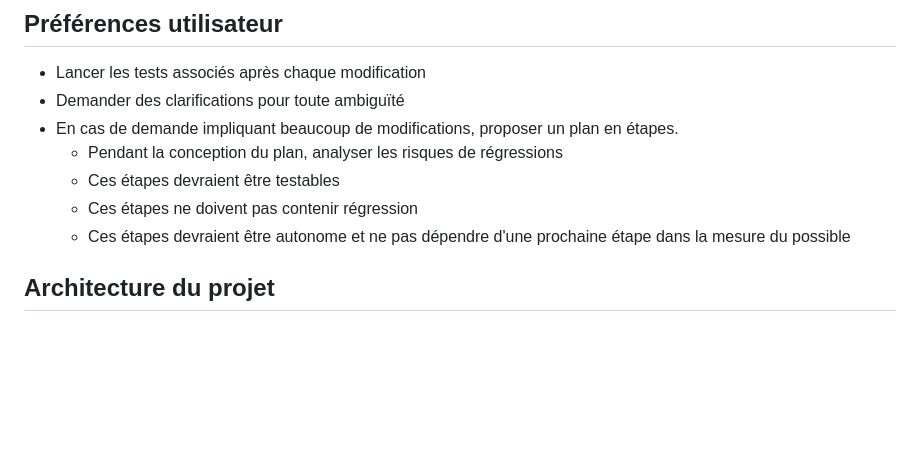
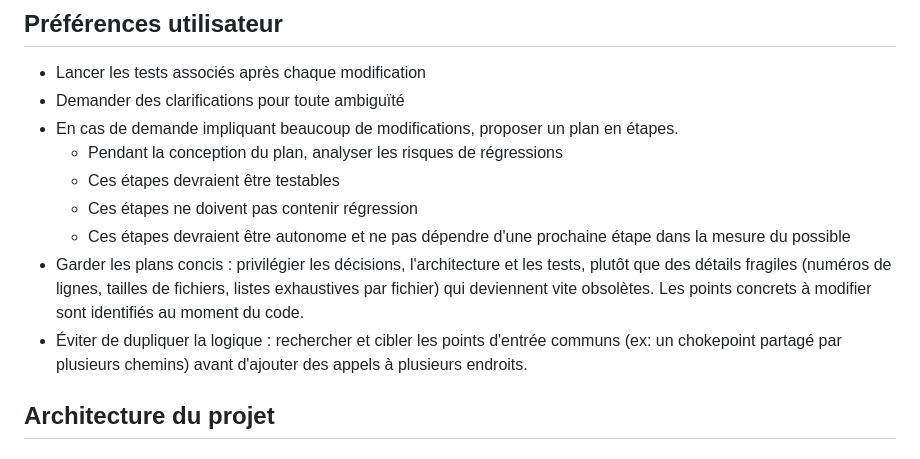
Before and after one commit to betagouv/OTP-DS-to-Grist, a Markdown page: AGENTS.md, the part around the change. Drawn GitHub-style; blank space fills up the shorter version.

Commit message:
feat(AGENTS): Maj

```diff
--- a/AGENTS.md
+++ b/AGENTS.md
@@ -11,6 +11,11 @@ Ce fichier contient les directives pour les agents IA travaillant sur ce projet.
   - Ces étapes devraient être testables
   - Ces étapes ne doivent pas contenir régression
   - Ces étapes devraient être autonome et ne pas dépendre d'une prochaine étape dans la mesure du possible
+- Garder les plans concis : privilégier les décisions, l'architecture et les tests, plutôt que des
+  détails fragiles (numéros de lignes, tailles de fichiers, listes exhaustives par fichier) qui
+  deviennent vite obsolètes. Les points concrets à modifier sont identifiés au moment du code.
+- Éviter de dupliquer la logique : rechercher et cibler les points d'entrée communs
+  (ex: un chokepoint partagé par plusieurs chemins) avant d'ajouter des appels à plusieurs endroits.
 
 ## Architecture du projet
 
```
